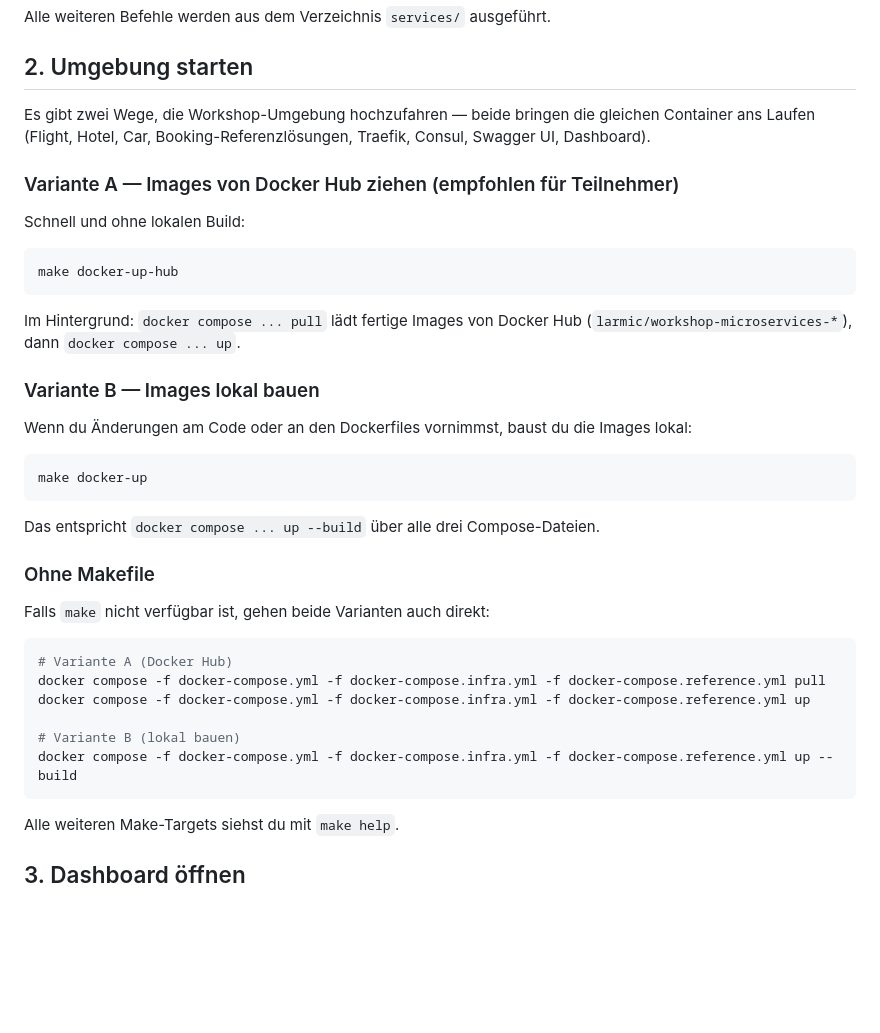
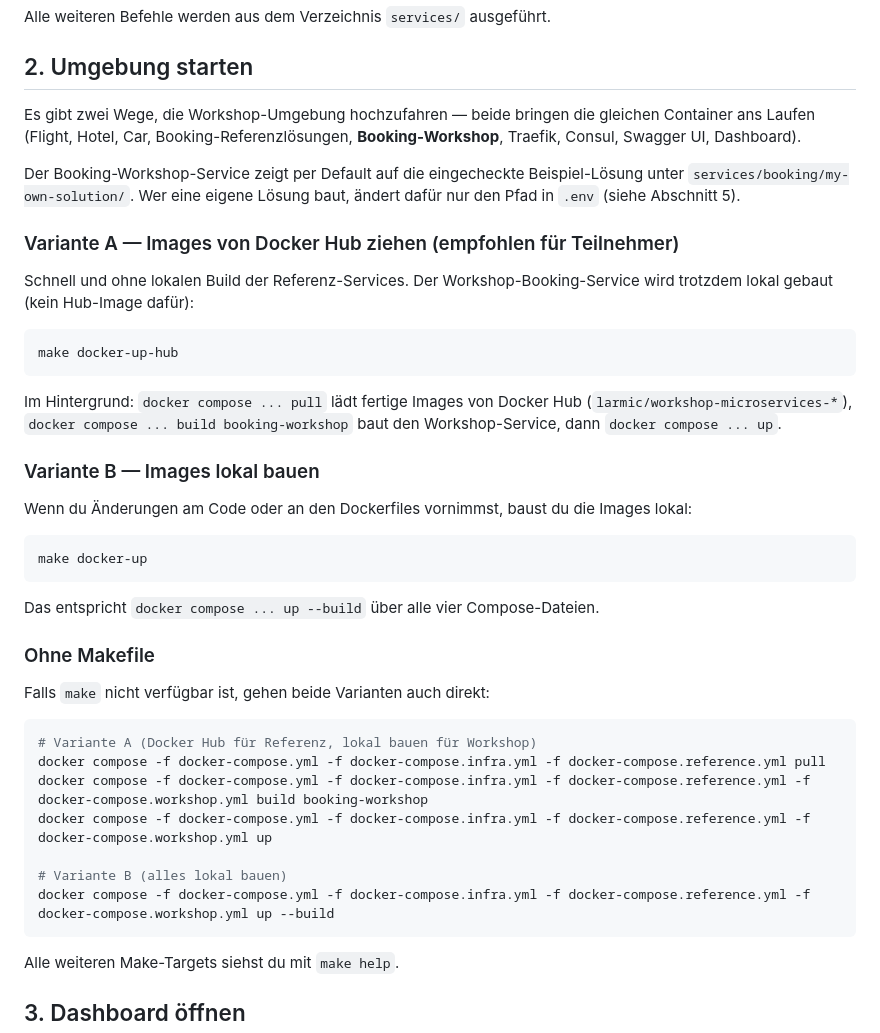
Before and after one commit to larmic/workshop_microservices, a Markdown page: docs/vorbereitung.md, the part around one of its changes. Drawn GitHub-style; blank space fills up the shorter version.

````diff
--- a/docs/vorbereitung.md
+++ b/docs/vorbereitung.md
@@ -20,17 +20,19 @@ Alle weiteren Befehle werden aus dem Verzeichnis `services/` ausgeführt.
 
 ## 2. Umgebung starten
 
-Es gibt zwei Wege, die Workshop-Umgebung hochzufahren — beide bringen die gleichen Container ans Laufen (Flight, Hotel, Car, Booking-Referenzlösungen, Traefik, Consul, Swagger UI, Dashboard).
+Es gibt zwei Wege, die Workshop-Umgebung hochzufahren — beide bringen die gleichen Container ans Laufen (Flight, Hotel, Car, Booking-Referenzlösungen, **Booking-Workshop**, Traefik, Consul, Swagger UI, Dashboard).
+
+Der Booking-Workshop-Service zeigt per Default auf die eingecheckte Beispiel-Lösung unter `services/booking/my-own-solution/`. Wer eine eigene Lösung baut, ändert dafür nur den Pfad in `.env` (siehe Abschnitt 5).
 
 ### Variante A — Images von Docker Hub ziehen (empfohlen für Teilnehmer)
 
-Schnell und ohne lokalen Build:
+Schnell und ohne lokalen Build der Referenz-Services. Der Workshop-Booking-Service wird trotzdem lokal gebaut (kein Hub-Image dafür):
 
 ```bash
 make docker-up-hub
 ```
 
-Im Hintergrund: `docker compose ... pull` lädt fertige Images von Docker Hub (`larmic/workshop-microservices-*`), dann `docker compose ... up`.
+Im Hintergrund: `docker compose ... pull` lädt fertige Images von Docker Hub (`larmic/workshop-microservices-*`), `docker compose ... build booking-workshop` baut den Workshop-Service, dann `docker compose ... up`.
 
 ### Variante B — Images lokal bauen
 
@@ -40,19 +42,20 @@ Wenn du Änderungen am Code oder an den Dockerfiles vornimmst, baust du die Imag
 make docker-up
 ```
 
-Das entspricht `docker compose ... up --build` über alle drei Compose-Dateien.
+Das entspricht `docker compose ... up --build` über alle vier Compose-Dateien.
 
 ### Ohne Makefile
 
 Falls `make` nicht verfügbar ist, gehen beide Varianten auch direkt:
 
 ```bash
-# Variante A (Docker Hub)
+# Variante A (Docker Hub für Referenz, lokal bauen für Workshop)
 docker compose -f docker-compose.yml -f docker-compose.infra.yml -f docker-compose.reference.yml pull
-docker compose -f docker-compose.yml -f docker-compose.infra.yml -f docker-compose.reference.yml up
+docker compose -f docker-compose.yml -f docker-compose.infra.yml -f docker-compose.reference.yml -f docker-compose.workshop.yml build booking-workshop
+docker compose -f docker-compose.yml -f docker-compose.infra.yml -f docker-compose.reference.yml -f docker-compose.workshop.yml up
 
-# Variante B (lokal bauen)
-docker compose -f docker-compose.yml -f docker-compose.infra.yml -f docker-compose.reference.yml up --build
+# Variante B (alles lokal bauen)
+docker compose -f docker-compose.yml -f docker-compose.infra.yml -f docker-compose.reference.yml -f docker-compose.workshop.yml up --build
 ```
 
 Alle weiteren Make-Targets siehst du mit `make help`.
````
Also changed, not shown: other parts of docs/vorbereitung.md (+25 -15 lines).
